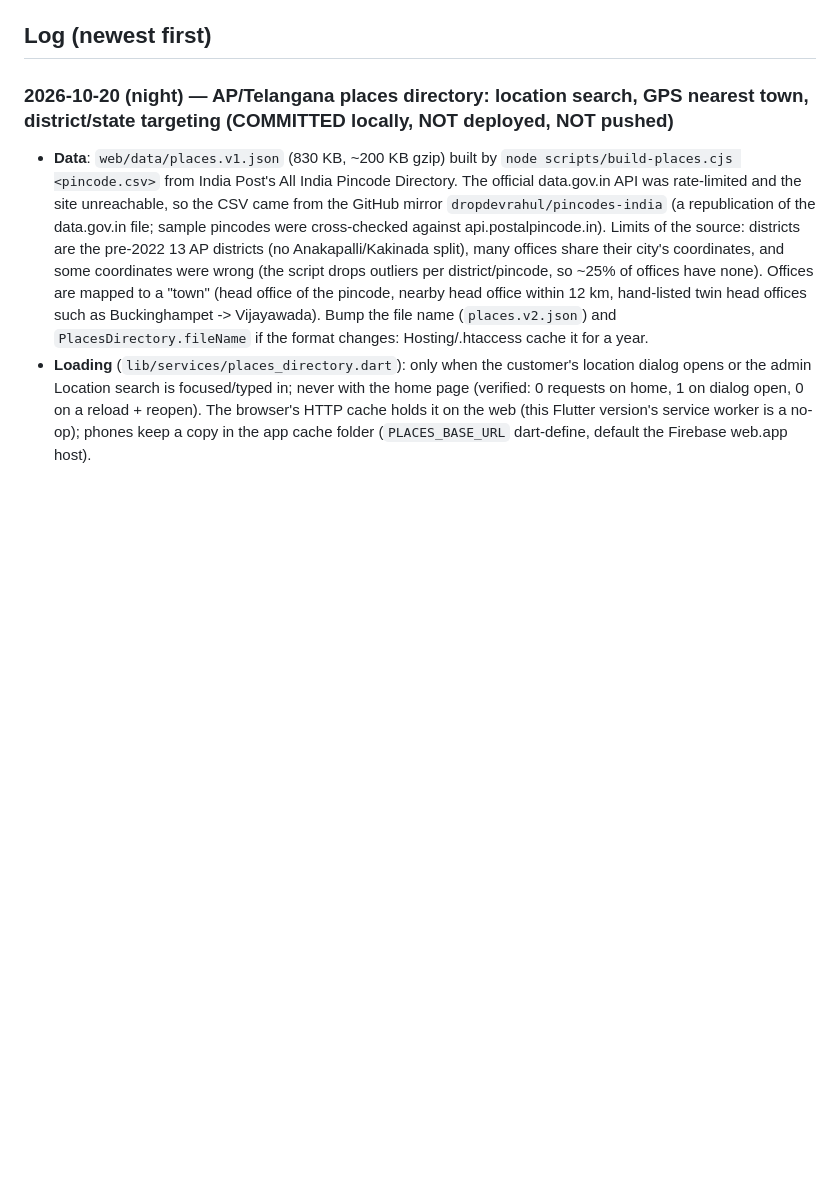
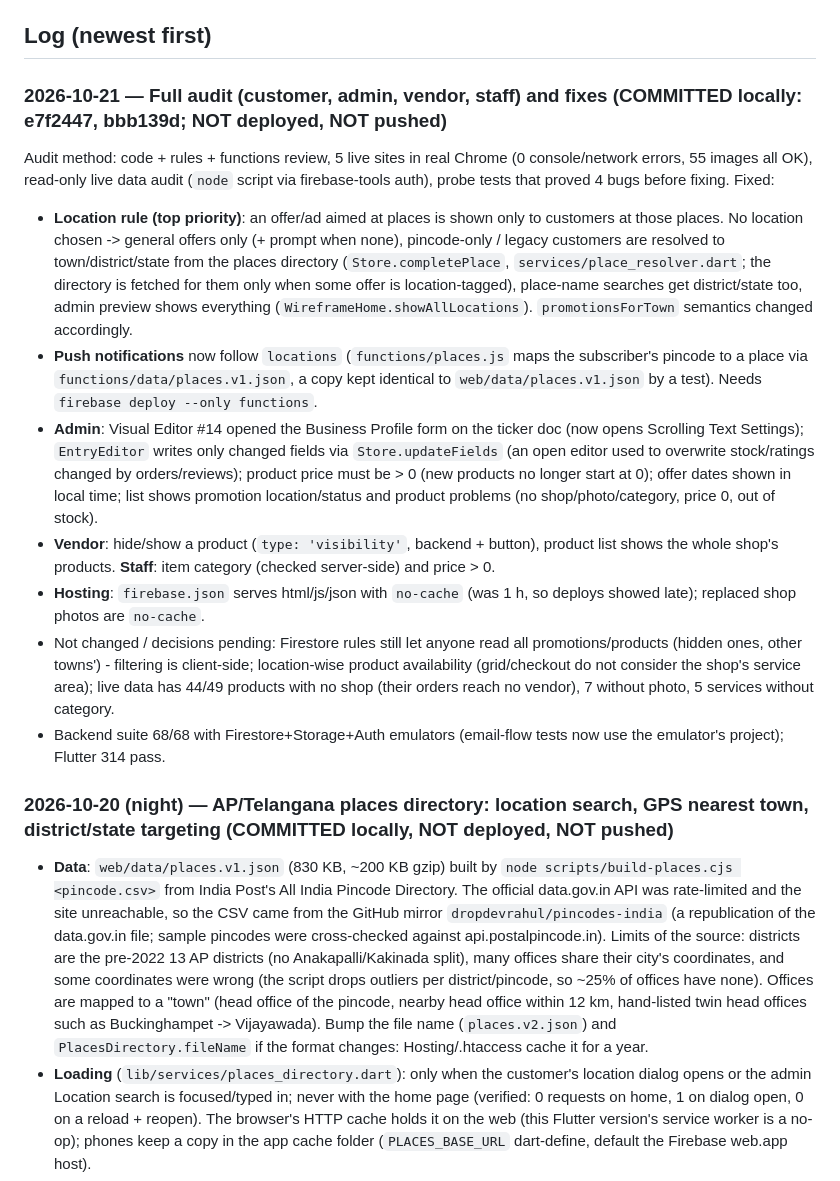
Before and after one commit to seshu1339-sys/my-project, a Markdown page: AI_HANDOFF.md, the part around the change. Rendered like a GitHub page; blank space fills up the shorter version.

Commit message:
AI_HANDOFF: full audit and fixes
Co-Authored-By: Claude Sonnet 5.5 <noreply@anthropic.com>

```diff
--- a/AI_HANDOFF.md
+++ b/AI_HANDOFF.md
@@ -54,6 +54,18 @@ past session; where they conflict with this file, this file is more current.
    and hand the user the exact command(s) to run themselves.
 
 ## Log (newest first)
+
+### 2026-10-21 — Full audit (customer, admin, vendor, staff) and fixes (COMMITTED locally: e7f2447, bbb139d; NOT deployed, NOT pushed)
+
+Audit method: code + rules + functions review, 5 live sites in real Chrome (0 console/network errors, 55 images all OK), read-only live data audit (`node` script via firebase-tools auth), probe tests that proved 4 bugs before fixing. Fixed:
+
+- **Location rule (top priority)**: an offer/ad aimed at places is shown only to customers at those places. No location chosen -> general offers only (+ prompt when none), pincode-only / legacy customers are resolved to town/district/state from the places directory (`Store.completePlace`, `services/place_resolver.dart`; the directory is fetched for them only when some offer is location-tagged), place-name searches get district/state too, admin preview shows everything (`WireframeHome.showAllLocations`). `promotionsForTown` semantics changed accordingly.
+- **Push notifications** now follow `locations` (`functions/places.js` maps the subscriber's pincode to a place via `functions/data/places.v1.json`, a copy kept identical to `web/data/places.v1.json` by a test). Needs `firebase deploy --only functions`.
+- **Admin**: Visual Editor #14 opened the Business Profile form on the ticker doc (now opens Scrolling Text Settings); `EntryEditor` writes only changed fields via `Store.updateFields` (an open editor used to overwrite stock/ratings changed by orders/reviews); product price must be > 0 (new products no longer start at 0); offer dates shown in local time; list shows promotion location/status and product problems (no shop/photo/category, price 0, out of stock).
+- **Vendor**: hide/show a product (`type: 'visibility'`, backend + button), product list shows the whole shop's products. **Staff**: item category (checked server-side) and price > 0.
+- **Hosting**: `firebase.json` serves html/js/json with `no-cache` (was 1 h, so deploys showed late); replaced shop photos are `no-cache`.
+- Not changed / decisions pending: Firestore rules still let anyone read all promotions/products (hidden ones, other towns') - filtering is client-side; location-wise product availability (grid/checkout do not consider the shop's service area); live data has 44/49 products with no shop (their orders reach no vendor), 7 without photo, 5 services without category.
+- Backend suite 68/68 with Firestore+Storage+Auth emulators (email-flow tests now use the emulator's project); Flutter 314 pass.
 
 ### 2026-10-20 (night) — AP/Telangana places directory: location search, GPS nearest town, district/state targeting (COMMITTED locally, NOT deployed, NOT pushed)
 
```
